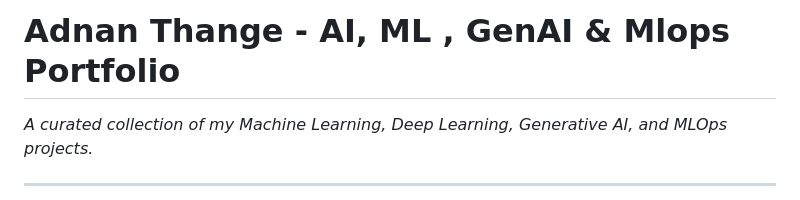
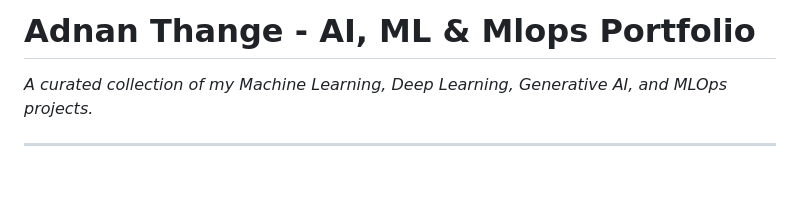
Before and after one commit to AdnanThange/AI-ML-Portfolio, a Markdown page: README.md, the part around the change. GitHub-like rendering; blank space fills up the shorter version.

```diff
--- a/README.md
+++ b/README.md
@@ -1,4 +1,4 @@
-# Adnan Thange - AI, ML , GenAI & Mlops Portfolio
+# Adnan Thange - AI, ML & Mlops Portfolio
 
 _A curated collection of my Machine Learning, Deep Learning, Generative AI, and MLOps projects._
 
```
